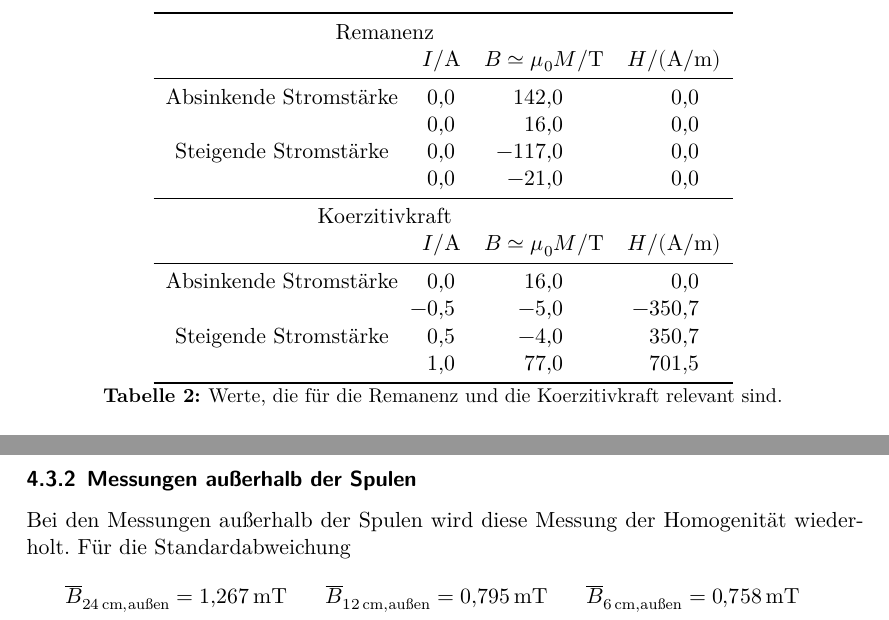
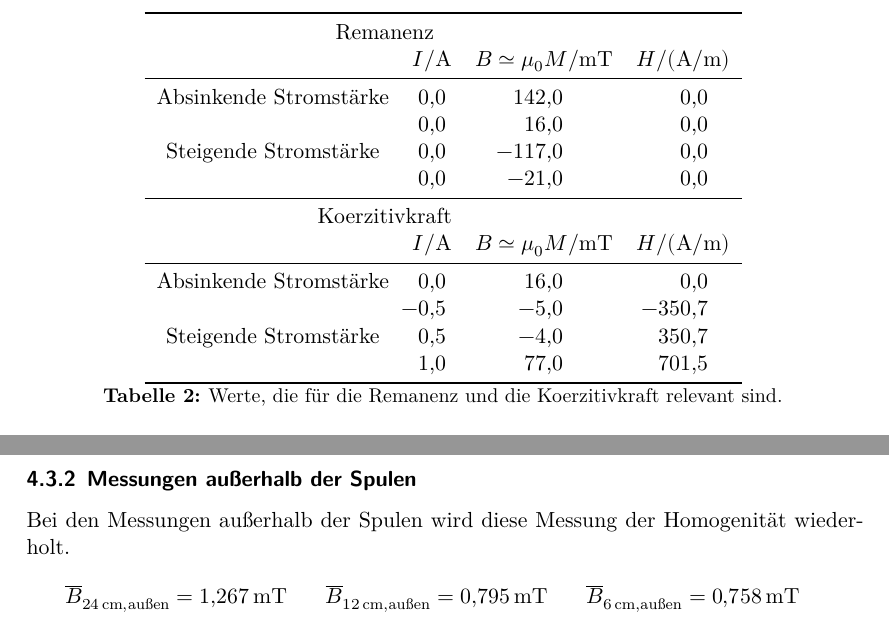
Before and after one commit to Enno-Enno/PraktikumWS2223, a LaTeX document (04_v308/v308_Clara_Sondermann_Enno_Wellmann.tex, which reads 04_v308/Inhalte/B01_Hysteresekurve.tex, 04_v308/Inhalte/B03_Spulenpaar.tex): two parts of pages 14 and 16 of 16, joined at a grey line, cut so that both start at the same text. Compiled offline with XeLaTeX.

Commit message:
v308: Speichern von dem was ich letztes mal gemacht haben wollte

```diff
--- a/04_v308/Inhalte/B01_Hysteresekurve.tex
+++ b/04_v308/Inhalte/B01_Hysteresekurve.tex
@@ -118,7 +118,7 @@ In Tabelle \ref{tab:B01a_relevant} werden alle relevanten Werte aufgeführt.
     }
     \toprule
         \multicolumn{3}{c}{Remanenz}\\
-        & {$I/ \unit{\ampere}$} &{$B\simeq \mu_0 M/ \unit{\tesla}$} & {$H / (\unit{\ampere \per \meter})$} \\
+        & {$I/ \unit{\ampere}$} &{$B\simeq \mu_0 M/ \unit{\milli\tesla}$} & {$H / (\unit{\ampere \per \meter})$} \\
     \midrule
     Absinkende Stromstärke    & 0.0  &  142.0  & 0.0 \\
                               & 0.0  &  16.0   & 0.0 \\
--- a/04_v308/Inhalte/B03_Spulenpaar.tex
+++ b/04_v308/Inhalte/B03_Spulenpaar.tex
@@ -64,7 +64,6 @@ Die Werte betragen
 %Außerhalb der Spulen wird nach \textbf{Referenz Gleichung außerhalb der Spule} erwartet, dss das Magnetfeld
 %proportional zu $\frac{1}{(R^2 + x^2)^{3/2}}$ abfällt.
 Bei den Messungen außerhalb der Spulen wird diese Messung der Homogenität wiederholt.
-Für die Standardabweichung
 \begin{align}
     \nonumber
     \overline{B}_{\qty{24}{\centi\meter},\text{außen}}&= \qty[]{1.267}{\milli\tesla}      &
```
Also changed, not shown: 04_v308/Inhalte/B01_Hysteresekurve.tex (6 more changed lines).
